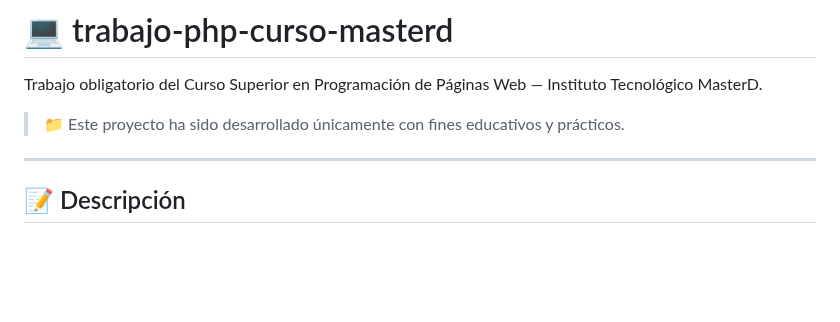
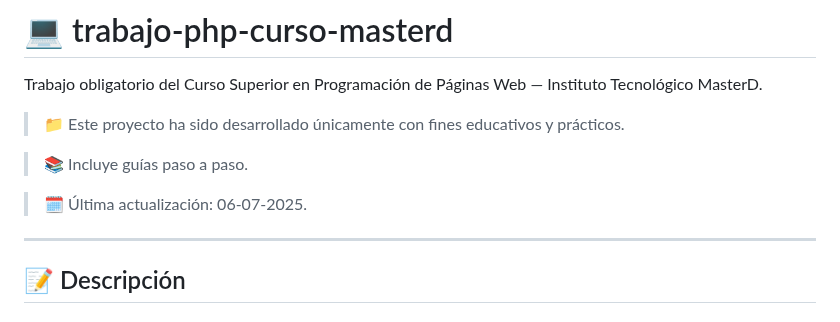
Before and after one commit to tejada1970/trabajo-php-curso-masterd, a Markdown page: README.md, the part around the change. GitHub-like rendering; blank space fills up the shorter version.

Commit message:
Actualizar README

```diff
--- a/README.md
+++ b/README.md
@@ -3,6 +3,10 @@
 Trabajo obligatorio del Curso Superior en Programación de Páginas Web — Instituto Tecnológico MasterD.
 
 > 📁 Este proyecto ha sido desarrollado únicamente con fines educativos y prácticos.
+
+> 📚 Incluye guías paso a paso.
+
+> 🗓 Última actualización: 06-07-2025.
 
 ---
 
```
